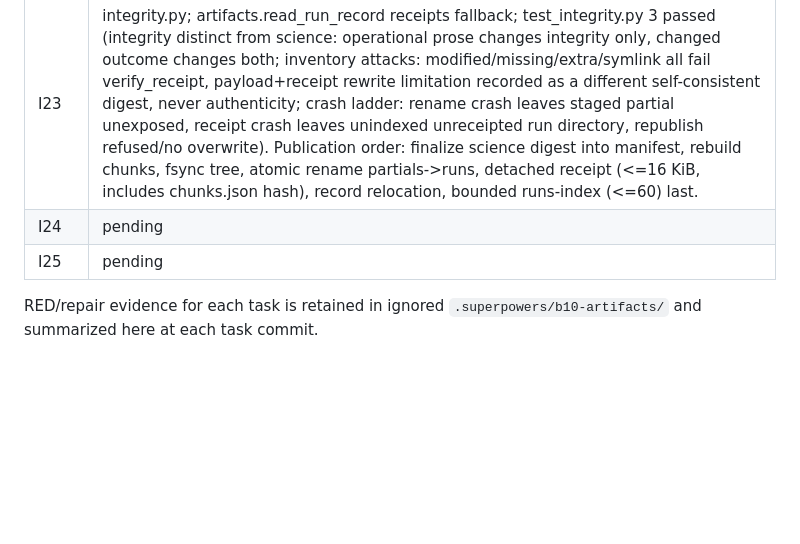
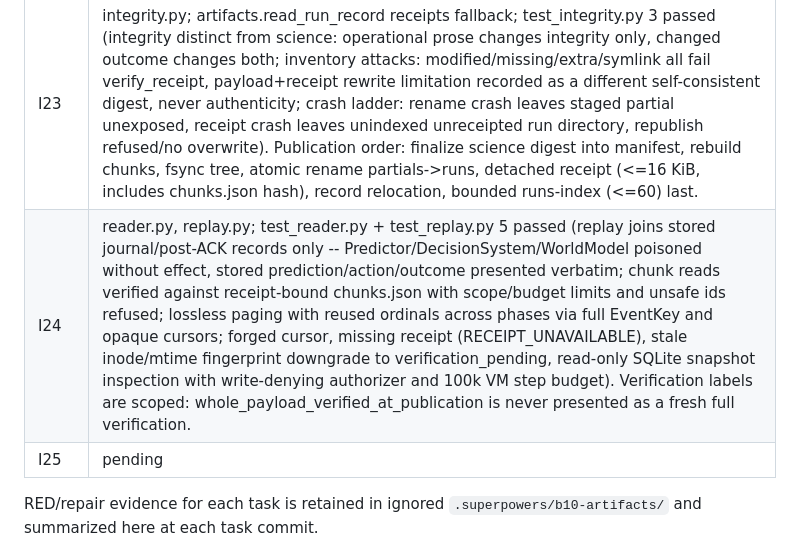
Before and after one commit to Jeruzael/SEED, a Markdown page: docs/evaluation/artifact-replay-gates.md, the part around the change. GitHub-like rendering; blank space fills up the shorter version.

Commit message:
docs: record I24 task commit in artifact gates ledger

```diff
--- a/docs/evaluation/artifact-replay-gates.md
+++ b/docs/evaluation/artifact-replay-gates.md
@@ -13,7 +13,7 @@ Protected scope for the whole phase: `seed/**` NONE expected; schema v7 unchange
 | I21 | artifacts.py, indexes.py; test_artifacts.py 5 passed (journal reused in place with sha256/evidence-digest join and no raw prediction/outcome duplication; combined journal+event detail 64 KiB and per-file/control caps rejected before completion; post-ACK assembly failure leaves journal byte-identical and writes an honest INCOMPLETE pending manifest; partial inventory preserves failure block and synthesizes UNAVAILABLE rows for every unproduced registered measurement; checkpoint snapshots inventoried with sha256, SQLite header and no WAL/SHM). Run record staged as sibling `partials/<run-id>.record.json`; payload stays `publication: pending` until I22/I23. RED: 5 failed (foundation behavior missing: artifacts); GREEN: 5 passed; adjacent checkpoint/analysis/paths/limits 52 passed. | 316aee6595828ad32dcd721eec75f92f02a87caa |
 | I22 | science.py, canonical.py canonical_stream; test_science.py 4 passed (producer-shaped all-table projection incl sqlite_sequence, sorted tables, PK ordering, rogue-table compatibility failure; exact incidental projection pid→incidental_pid, B7 storage page_size/page_count/logical_allocated_bytes→incidental_storage, run_id→incidental_run_id, logical fields preserved; digest cases: changed joined outcome changes digest, operational prose and storage run ID do not, deterministic recomputation, streaming sections). Domain SEED_B10_SCIENCE_V1\0 over canonical_bytes sections; science joins journal+post-ACK into one transition per tuple. | 8135ad6b3bae0bc86316301b6c2582e3cfb04724 |
 | I23 | integrity.py; artifacts.read_run_record receipts fallback; test_integrity.py 3 passed (integrity distinct from science: operational prose changes integrity only, changed outcome changes both; inventory attacks: modified/missing/extra/symlink all fail verify_receipt, payload+receipt rewrite limitation recorded as a different self-consistent digest, never authenticity; crash ladder: rename crash leaves staged partial unexposed, receipt crash leaves unindexed unreceipted run directory, republish refused/no overwrite). Publication order: finalize science digest into manifest, rebuild chunks, fsync tree, atomic rename partials->runs, detached receipt (<=16 KiB, includes chunks.json hash), record relocation, bounded runs-index (<=60) last. | d29b06a66cda1eca8788ee9516e50ea778e1de01 |
-| I24 | pending |
+| I24 | reader.py, replay.py; test_reader.py + test_replay.py 5 passed (replay joins stored journal/post-ACK records only -- Predictor/DecisionSystem/WorldModel poisoned without effect, stored prediction/action/outcome presented verbatim; chunk reads verified against receipt-bound chunks.json with scope/budget limits and unsafe ids refused; lossless paging with reused ordinals across phases via full EventKey and opaque cursors; forged cursor, missing receipt (RECEIPT_UNAVAILABLE), stale inode/mtime fingerprint downgrade to verification_pending, read-only SQLite snapshot inspection with write-denying authorizer and 100k VM step budget). Verification labels are scoped: whole_payload_verified_at_publication is never presented as a fresh full verification. | df0b0da043c4006c942efcd6e8de1422711ff9c7 |
 | I25 | pending |
 
 RED/repair evidence for each task is retained in ignored `.superpowers/b10-artifacts/` and summarized here at each task commit.
```
